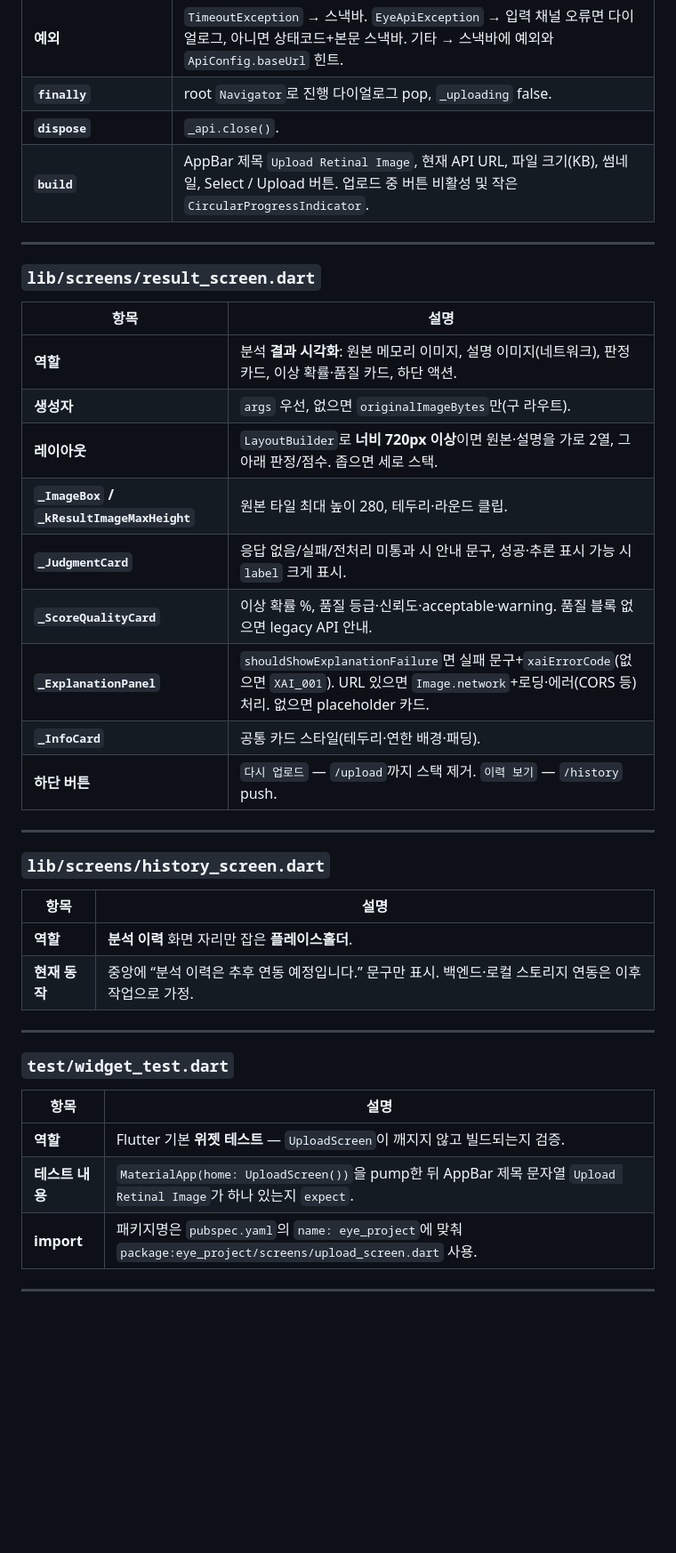
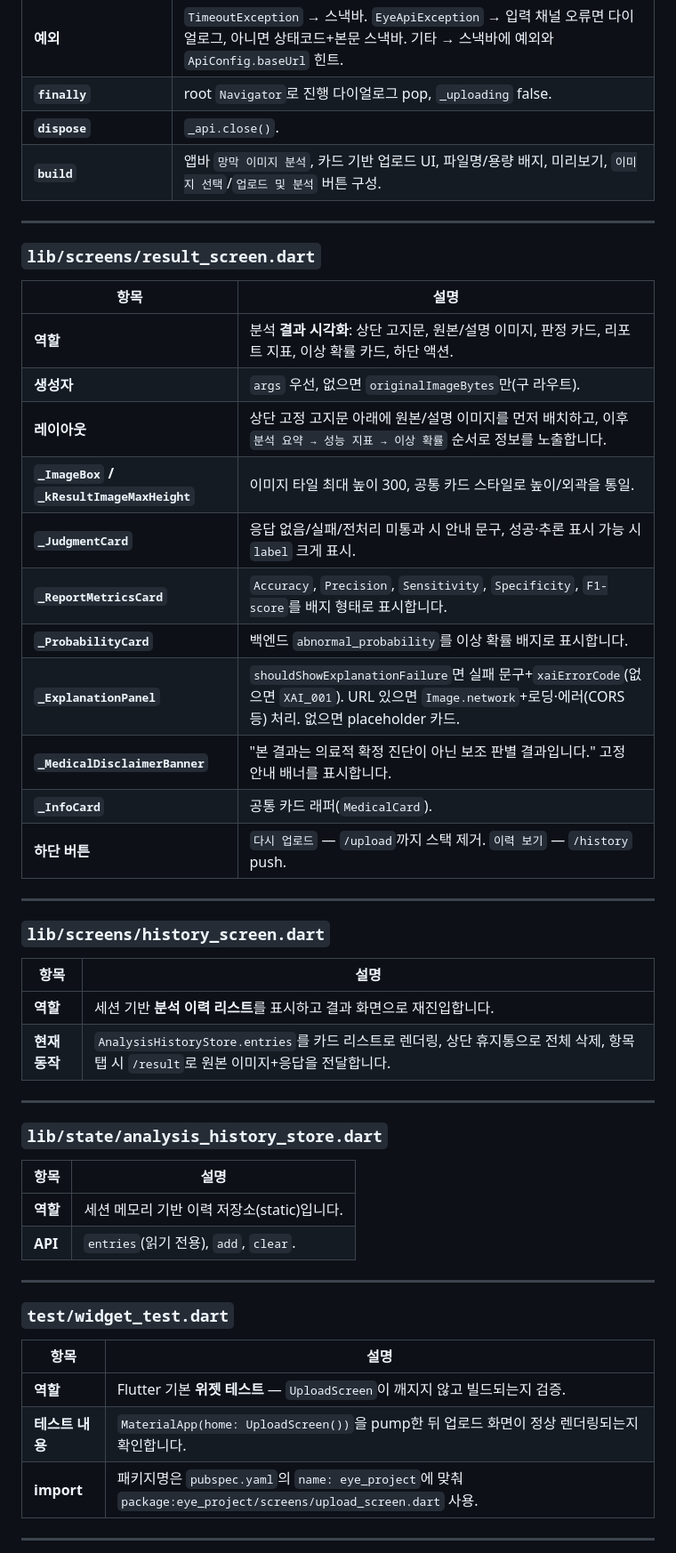
Before and after one commit to Capstone-sixsense/eye-project, a Markdown page: README.md, the part around one of its changes. Shown at 89% size. GitHub-like rendering; blank space fills up the shorter version.

Commit message:
docs(frontend): update README with latest flow and setup

```diff
--- a/README.md
+++ b/README.md
@@ -159,7 +176,7 @@ flutter run --dart-define=API_BASE_URL=http://호스트:포트
 | **예외** | `TimeoutException` → 스낵바. `EyeApiException` → 입력 채널 오류면 다이얼로그, 아니면 상태코드+본문 스낵바. 기타 → 스낵바에 예외와 `ApiConfig.baseUrl` 힌트. |
 | **`finally`** | root `Navigator`로 진행 다이얼로그 pop, `_uploading` false. |
 | **`dispose`** | `_api.close()`. |
-| **`build`** | AppBar 제목 `Upload Retinal Image`, 현재 API URL, 파일 크기(KB), 썸네일, Select / Upload 버튼. 업로드 중 버튼 비활성 및 작은 `CircularProgressIndicator`. |
+| **`build`** | 앱바 `망막 이미지 분석`, 카드 기반 업로드 UI, 파일명/용량 배지, 미리보기, `이미지 선택`/`업로드 및 분석` 버튼 구성. |
 
 ---
 
@@ -167,14 +184,16 @@ flutter run --dart-define=API_BASE_URL=http://호스트:포트
 
 | 항목 | 설명 |
 |------|------|
-| **역할** | 분석 **결과 시각화**: 원본 메모리 이미지, 설명 이미지(네트워크), 판정 카드, 이상 확률·품질 카드, 하단 액션. |
+| **역할** | 분석 **결과 시각화**: 상단 고지문, 원본/설명 이미지, 판정 카드, 리포트 지표, 이상 확률 카드, 하단 액션. |
 | **생성자** | `args` 우선, 없으면 `originalImageBytes`만(구 라우트). |
-| **레이아웃** | `LayoutBuilder`로 **너비 720px 이상**이면 원본·설명을 가로 2열, 그 아래 판정/점수. 좁으면 세로 스택. |
-| **`_ImageBox` / `_kResultImageMaxHeight`** | 원본 타일 최대 높이 280, 테두리·라운드 클립. |
+| **레이아웃** | 상단 고정 고지문 아래에 원본/설명 이미지를 먼저 배치하고, 이후 `분석 요약 → 성능 지표 → 이상 확률` 순서로 정보를 노출합니다. |
+| **`_ImageBox` / `_kResultImageMaxHeight`** | 이미지 타일 최대 높이 300, 공통 카드 스타일로 높이/외곽을 통일. |
 | **`_JudgmentCard`** | 응답 없음/실패/전처리 미통과 시 안내 문구, 성공·추론 표시 가능 시 `label` 크게 표시. |
-| **`_ScoreQualityCard`** | 이상 확률 %, 품질 등급·신뢰도·acceptable·warning. 품질 블록 없으면 legacy API 안내. |
+| **`_ReportMetricsCard`** | `Accuracy`, `Precision`, `Sensitivity`, `Specificity`, `F1-score`를 배지 형태로 표시합니다. |
+| **`_ProbabilityCard`** | 백엔드 `abnormal_probability`를 이상 확률 배지로 표시합니다. |
 | **`_ExplanationPanel`** | `shouldShowExplanationFailure`면 실패 문구+`xaiErrorCode`(없으면 `XAI_001`). URL 있으면 `Image.network`+로딩·에러(CORS 등) 처리. 없으면 placeholder 카드. |
-| **`_InfoCard`** | 공통 카드 스타일(테두리·연한 배경·패딩). |
+| **`_MedicalDisclaimerBanner`** | "본 결과는 의료적 확정 진단이 아닌 보조 판별 결과입니다." 고정 안내 배너를 표시합니다. |
+| **`_InfoCard`** | 공통 카드 래퍼(`MedicalCard`). |
 | **하단 버튼** | `다시 업로드` — `/upload`까지 스택 제거. `이력 보기` — `/history` push. |
 
 ---
@@ -183,8 +202,17 @@ flutter run --dart-define=API_BASE_URL=http://호스트:포트
 
 | 항목 | 설명 |
 |------|------|
-| **역할** | **분석 이력** 화면 자리만 잡은 **플레이스홀더**. |
-| **현재 동작** | 중앙에 “분석 이력은 추후 연동 예정입니다.” 문구만 표시. 백엔드·로컬 스토리지 연동은 이후 작업으로 가정. |
+| **역할** | 세션 기반 **분석 이력 리스트**를 표시하고 결과 화면으로 재진입합니다. |
+| **현재 동작** | `AnalysisHistoryStore.entries`를 카드 리스트로 렌더링, 상단 휴지통으로 전체 삭제, 항목 탭 시 `/result`로 원본 이미지+응답을 전달합니다. |
+
+---
+
+### `lib/state/analysis_history_store.dart`
+
+| 항목 | 설명 |
+|------|------|
+| **역할** | 세션 메모리 기반 이력 저장소(static)입니다. |
+| **API** | `entries`(읽기 전용), `add`, `clear`. |
 
 ---
 
@@ -193,7 +221,7 @@ flutter run --dart-define=API_BASE_URL=http://호스트:포트
 | 항목 | 설명 |
 |------|------|
 | **역할** | Flutter 기본 **위젯 테스트** — `UploadScreen`이 깨지지 않고 빌드되는지 검증. |
-| **테스트 내용** | `MaterialApp(home: UploadScreen())`을 pump한 뒤 AppBar 제목 문자열 `Upload Retinal Image`가 하나 있는지 `expect`. |
+| **테스트 내용** | `MaterialApp(home: UploadScreen())`을 pump한 뒤 업로드 화면이 정상 렌더링되는지 확인합니다. |
 | **import** | 패키지명은 `pubspec.yaml`의 `name: eye_project`에 맞춰 `package:eye_project/screens/upload_screen.dart` 사용. |
 
 ---
```
Also changed, not shown: other parts of README.md (+27 -10 lines).
